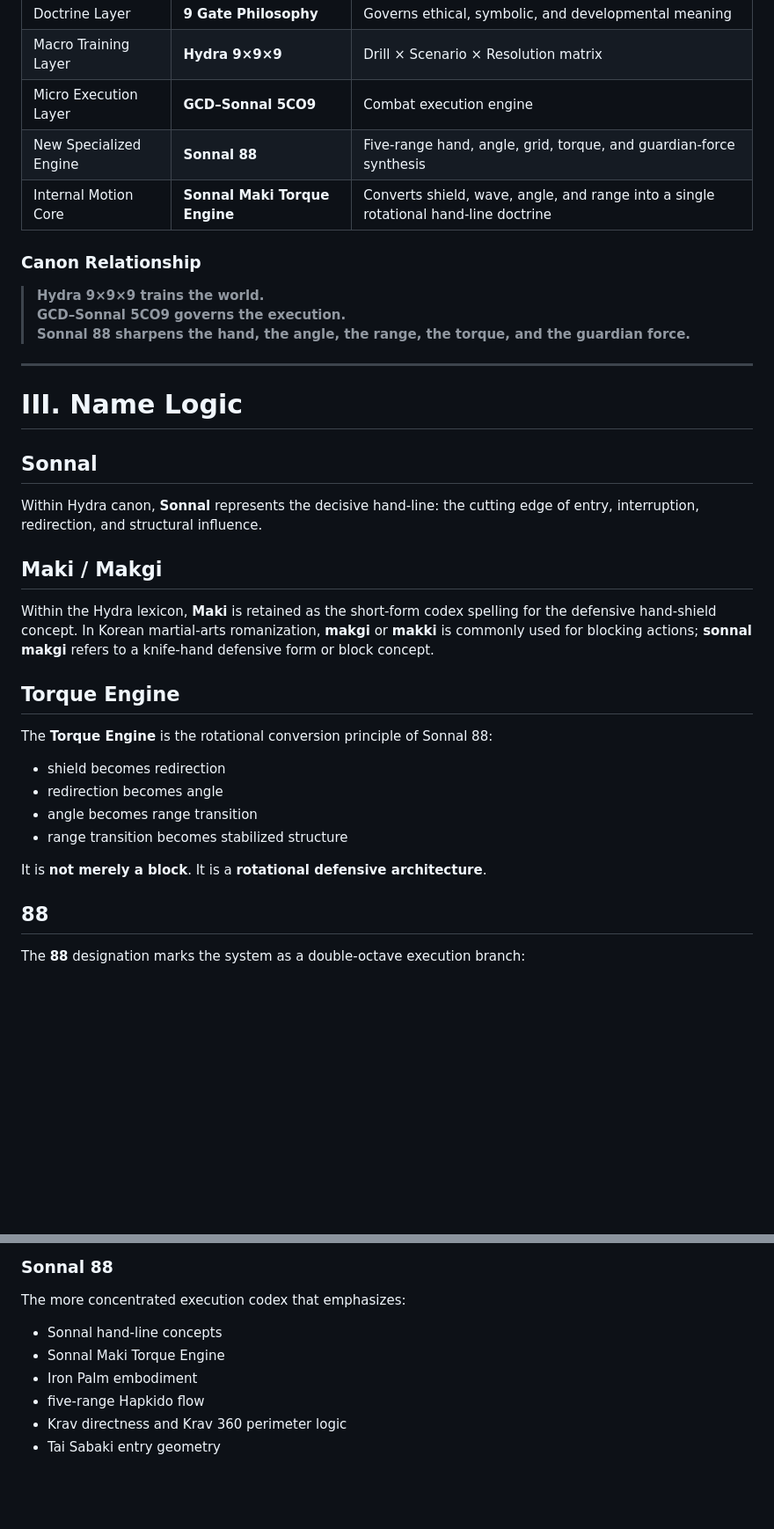
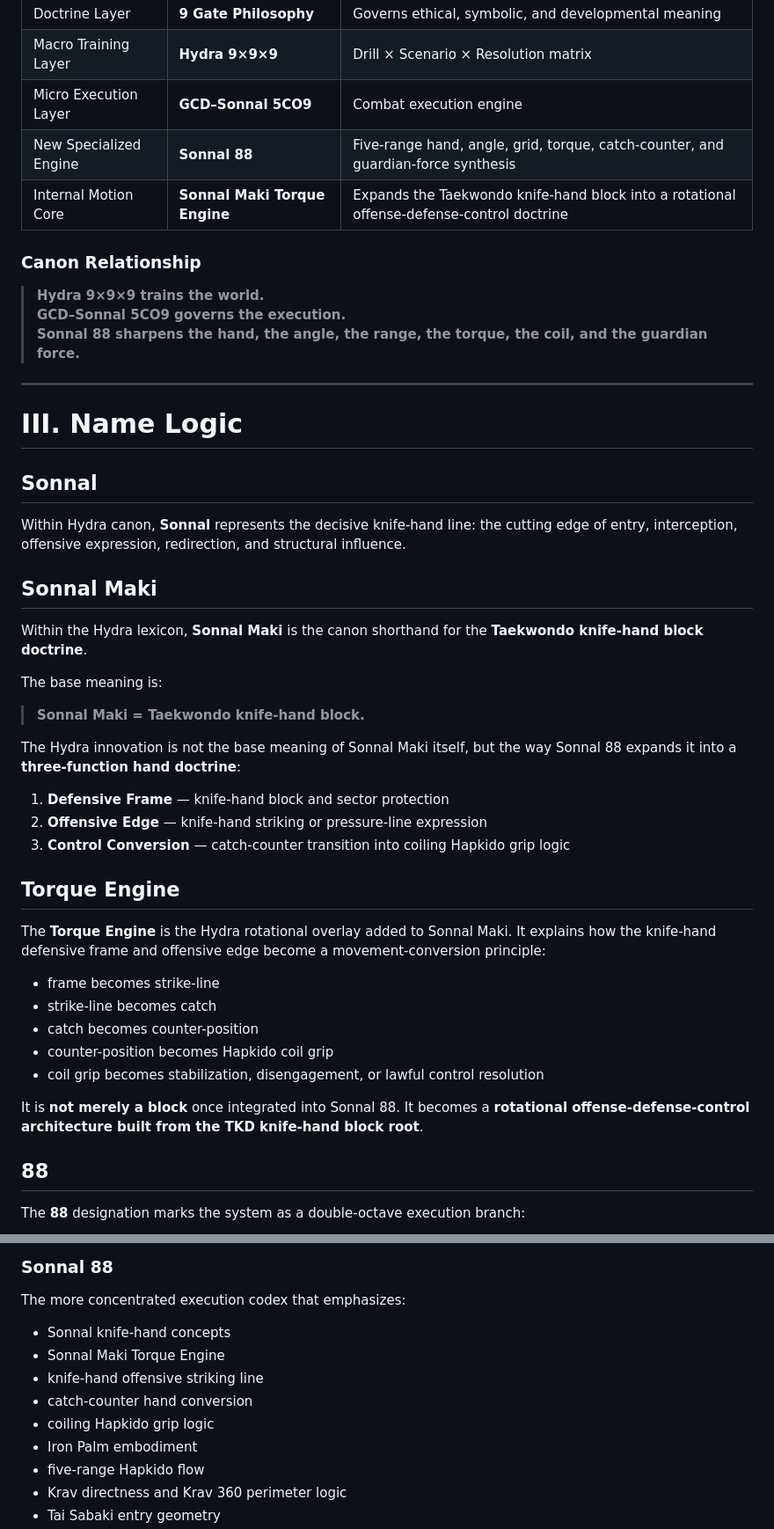
Before and after one commit to ellbush1420-bushido/hydra-omega-ecosystem-, a Markdown page: docs/canon/sonnal-88-five-range-geumgang-yuksa-engine.md, 2 parts joined by grey strips. Shown at 88% size. GitHub-like rendering; blank space fills up the shorter version.

```diff
--- a/docs/canon/sonnal-88-five-range-geumgang-yuksa-engine.md
+++ b/docs/canon/sonnal-88-five-range-geumgang-yuksa-engine.md
@@ -36,34 +36,45 @@ Sonnal 88 becomes the **refined hand, range, torque, and guardian-force executio
 | Doctrine Layer | **9 Gate Philosophy** | Governs ethical, symbolic, and developmental meaning |
 | Macro Training Layer | **Hydra 9×9×9** | Drill × Scenario × Resolution matrix |
 | Micro Execution Layer | **GCD–Sonnal 5CO9** | Combat execution engine |
-| New Specialized Engine | **Sonnal 88** | Five-range hand, angle, grid, torque, and guardian-force synthesis |
-| Internal Motion Core | **Sonnal Maki Torque Engine** | Converts shield, wave, angle, and range into a single rotational hand-line doctrine |
+| New Specialized Engine | **Sonnal 88** | Five-range hand, angle, grid, torque, catch-counter, and guardian-force synthesis |
+| Internal Motion Core | **Sonnal Maki Torque Engine** | Expands the Taekwondo knife-hand block into a rotational offense-defense-control doctrine |
 
 ### Canon Relationship
 
 > **Hydra 9×9×9 trains the world.**
 > **GCD–Sonnal 5CO9 governs the execution.**
-> **Sonnal 88 sharpens the hand, the angle, the range, the torque, and the guardian force.**
+> **Sonnal 88 sharpens the hand, the angle, the range, the torque, the coil, and the guardian force.**
 
 ---
 
 # III. Name Logic
 
 ## Sonnal
-Within Hydra canon, **Sonnal** represents the decisive hand-line: the cutting edge of entry, interruption, redirection, and structural influence.
+Within Hydra canon, **Sonnal** represents the decisive knife-hand line: the cutting edge of entry, interception, offensive expression, redirection, and structural influence.
 
-## Maki / Makgi
-Within the Hydra lexicon, **Maki** is retained as the short-form codex spelling for the defensive hand-shield concept. In Korean martial-arts romanization, **makgi** or **makki** is commonly used for blocking actions; **sonnal makgi** refers to a knife-hand defensive form or block concept.
+## Sonnal Maki
+Within the Hydra lexicon, **Sonnal Maki** is the canon shorthand for the **Taekwondo knife-hand block doctrine**.
+
+The base meaning is:
+
+> **Sonnal Maki = Taekwondo knife-hand block.**
+
+The Hydra innovation is not the base meaning of Sonnal Maki itself, but the way Sonnal 88 expands it into a **three-function hand doctrine**:
+
+1. **Defensive Frame** — knife-hand block and sector protection
+2. **Offensive Edge** — knife-hand striking or pressure-line expression
+3. **Control Conversion** — catch-counter transition into coiling Hapkido grip logic
 
 ## Torque Engine
-The **Torque Engine** is the rotational conversion principle of Sonnal 88:
+The **Torque Engine** is the Hydra rotational overlay added to Sonnal Maki. It explains how the knife-hand defensive frame and offensive edge become a movement-conversion principle:
 
-- shield becomes redirection
-- redirection becomes angle
-- angle becomes range transition
-- range transition becomes stabilized structure
+- frame becomes strike-line
+- strike-line becomes catch
+- catch becomes counter-position
+- counter-position becomes Hapkido coil grip
+- coil grip becomes stabilization, disengagement, or lawful control resolution
 
-It is **not merely a block**. It is a **rotational defensive architecture**.
+It is **not merely a block** once integrated into Sonnal 88. It becomes a **rotational offense-defense-control architecture built from the TKD knife-hand block root**.
 
 ## 88
 The **88** designation marks the system as a double-octave execution branch:
@@ -331,8 +376,11 @@ The broader micro-execution system that organizes:
 ### Sonnal 88
 The more concentrated execution codex that emphasizes:
 
-- Sonnal hand-line concepts
+- Sonnal knife-hand concepts
 - Sonnal Maki Torque Engine
+- knife-hand offensive striking line
+- catch-counter hand conversion
+- coiling Hapkido grip logic
 - Iron Palm embodiment
 - five-range Hapkido flow
 - Krav directness and Krav 360 perimeter logic
```
Also changed, not shown: other parts of docs/canon/sonnal-88-five-range-geumgang-yuksa-engine.md (+76 -36 lines).
